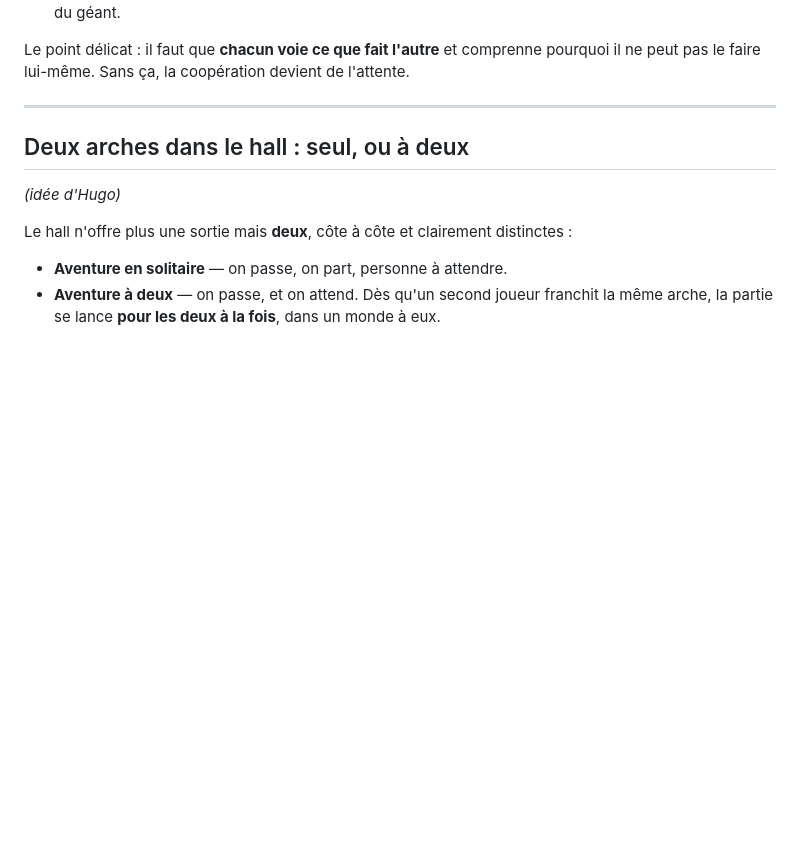
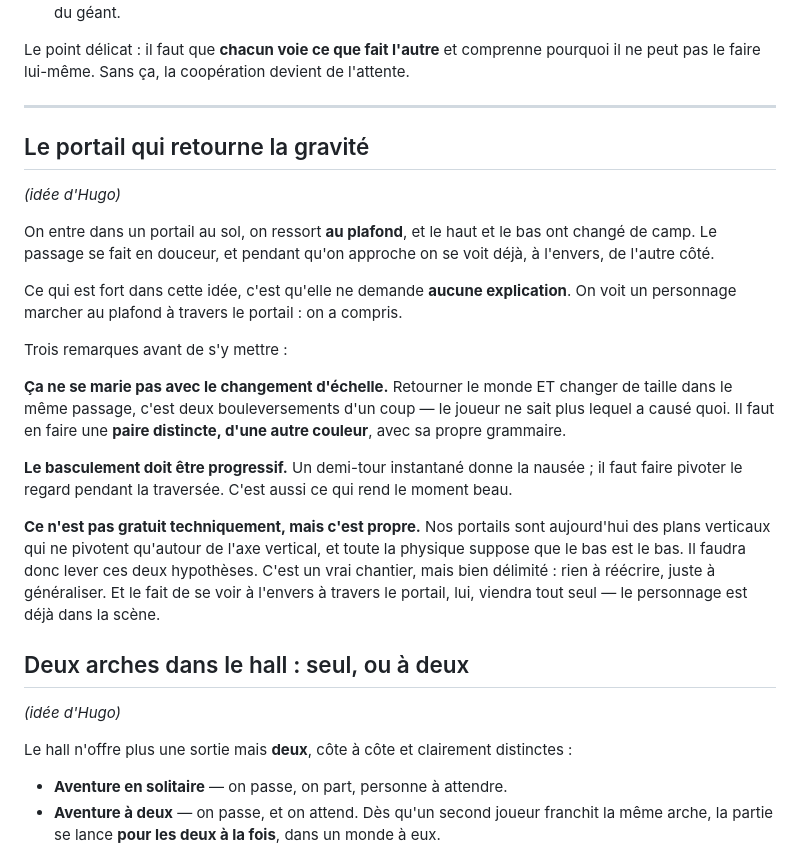
Before and after one commit to hugohismans/sumi-portals, a Markdown page: IDEES.md, the part around the change. GitHub-like rendering; blank space fills up the shorter version.

Commit message:
Carnet d'idées : le portail qui retourne la gravité
On entre au sol, on ressort au plafond, et le haut change de camp. L'idée
n'a besoin d'aucune explication : voir quelqu'un marcher au plafond à
travers le portail suffit.

Trois réserves notées. Ne pas la marier au changement d'échelle — deux
bouleversements dans le même passage, et le joueur ne sait plus lequel a
causé quoi ; en faire une paire distincte, d'une autre couleur. Faire
pivoter le regard progressivement, sans quoi c'est la nausée. Et lever deux
hypothèses tenaces du moteur : des portails qui ne pivotent qu'autour de la
verticale, et une physique où le bas est toujours le bas.

Co-Authored-By: Claude Opus 5 <noreply@anthropic.com>

```diff
--- a/IDEES.md
+++ b/IDEES.md
@@ -93,6 +93,35 @@ pourquoi il ne peut pas le faire lui-même. Sans ça, la coopération devient de
 l'attente.
 
 ---
+
+## Le portail qui retourne la gravité
+
+*(idée d'Hugo)*
+
+On entre dans un portail au sol, on ressort **au plafond**, et le haut et le bas
+ont changé de camp. Le passage se fait en douceur, et pendant qu'on approche on
+se voit déjà, à l'envers, de l'autre côté.
+
+Ce qui est fort dans cette idée, c'est qu'elle ne demande **aucune explication**.
+On voit un personnage marcher au plafond à travers le portail : on a compris.
+
+Trois remarques avant de s'y mettre :
+
+**Ça ne se marie pas avec le changement d'échelle.** Retourner le monde ET
+changer de taille dans le même passage, c'est deux bouleversements d'un coup —
+le joueur ne sait plus lequel a causé quoi. Il faut en faire une **paire
+distincte, d'une autre couleur**, avec sa propre grammaire.
+
+**Le basculement doit être progressif.** Un demi-tour instantané donne la
+nausée ; il faut faire pivoter le regard pendant la traversée. C'est aussi ce
+qui rend le moment beau.
+
+**Ce n'est pas gratuit techniquement, mais c'est propre.** Nos portails sont
+aujourd'hui des plans verticaux qui ne pivotent qu'autour de l'axe vertical, et
+toute la physique suppose que le bas est le bas. Il faudra donc lever ces deux
+hypothèses. C'est un vrai chantier, mais bien délimité : rien à réécrire, juste
+à généraliser. Et le fait de se voir à l'envers à travers le portail, lui,
+viendra tout seul — le personnage est déjà dans la scène.
 
 ## Deux arches dans le hall : seul, ou à deux
 
```
